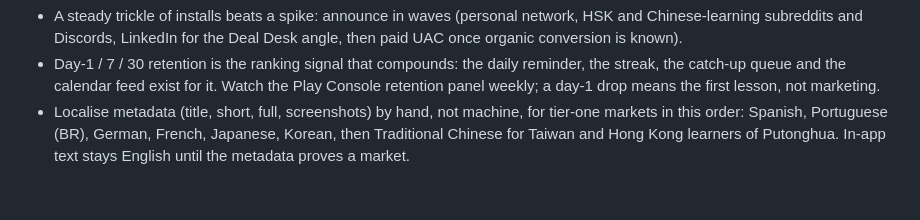
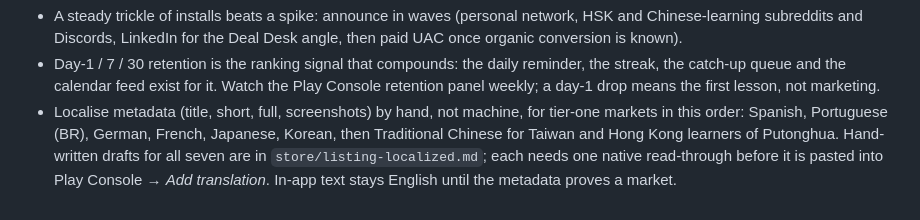
Before and after one commit to Forrest-Jones/Mandarin-The-SenLin-Way, a Markdown page: PLAY_STORE.md, the part around the change. Rendered like a GitHub page.

```diff
--- a/PLAY_STORE.md
+++ b/PLAY_STORE.md
@@ -119,4 +119,4 @@ Play ranks on two things: the text it indexes, and how people behave once they s
 **Velocity and retention**
 - A steady trickle of installs beats a spike: announce in waves (personal network, HSK and Chinese-learning subreddits and Discords, LinkedIn for the Deal Desk angle, then paid UAC once organic conversion is known).
 - Day-1 / 7 / 30 retention is the ranking signal that compounds: the daily reminder, the streak, the catch-up queue and the calendar feed exist for it. Watch the Play Console retention panel weekly; a day-1 drop means the first lesson, not marketing.
-- Localise metadata (title, short, full, screenshots) by hand, not machine, for tier-one markets in this order: Spanish, Portuguese (BR), German, French, Japanese, Korean, then Traditional Chinese for Taiwan and Hong Kong learners of Putonghua. In-app text stays English until the metadata proves a market.
+- Localise metadata (title, short, full, screenshots) by hand, not machine, for tier-one markets in this order: Spanish, Portuguese (BR), German, French, Japanese, Korean, then Traditional Chinese for Taiwan and Hong Kong learners of Putonghua. Hand-written drafts for all seven are in `store/listing-localized.md`; each needs one native read-through before it is pasted into Play Console → *Add translation*. In-app text stays English until the metadata proves a market.
```
Also changed, not shown: store/listing-localized.md (added, +305 -0 lines).
